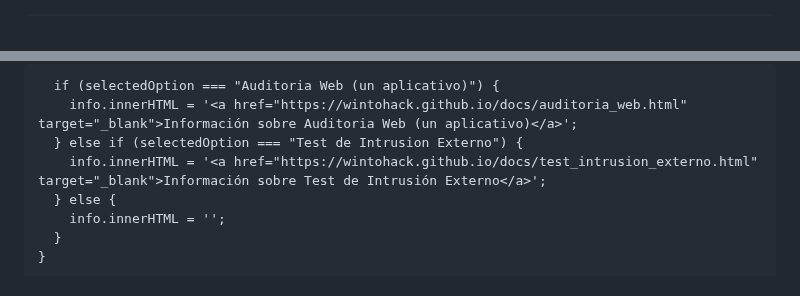
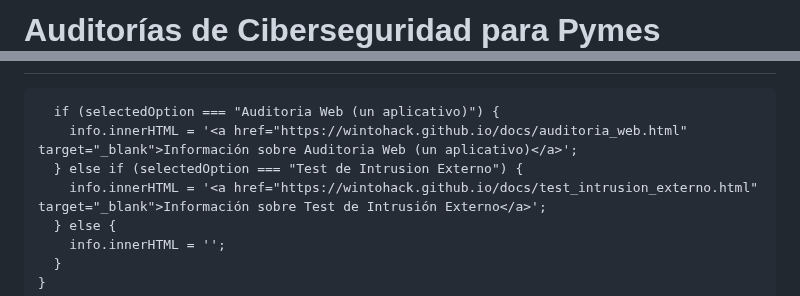
Before and after one commit to wintohack/wintohack.github.io, a Markdown page: docs/test2.md, 2 parts joined by grey strips. Drawn GitHub-style.

```diff
--- a/docs/test2.md
+++ b/docs/test2.md
@@ -1,3 +1,5 @@
+# **Auditorías de Ciberseguridad para Pymes**
+
 <html lang="es">
 <head>
   <meta charset="UTF-8">
@@ -18,7 +21,7 @@
       display: flex;
       flex-direction: column;
       align-items: center;
-      border: 2px solid yellow; /*#000; /* Añadir borde alrededor del contenedor */
+      border: 2px solid green; /*#000; /* Añadir borde alrededor del contenedor */
       border-radius: 10px; /* Añadir esquinas redondeadas */
       margin: 20px; /* Añadir margen alrededor del contenedor */
     }
```
Also changed, not shown: other parts of docs/test2.md (+37 -2 lines).
